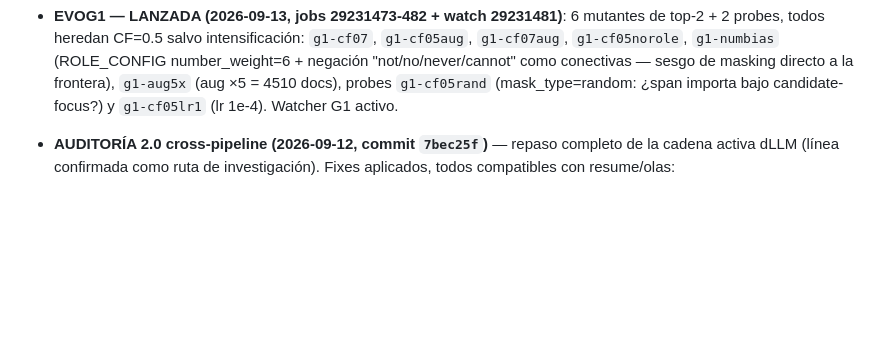
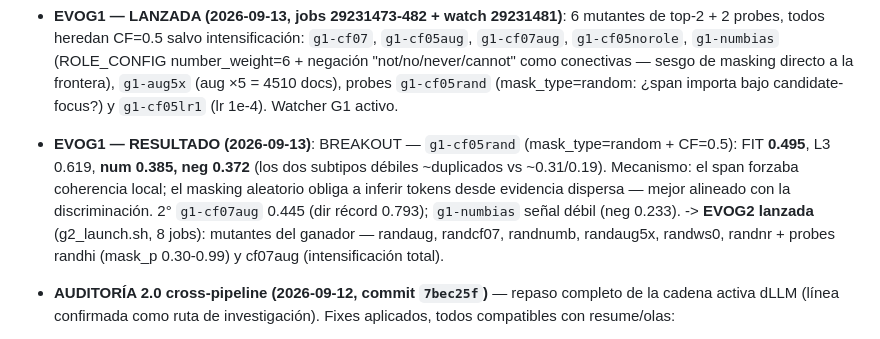
Before and after one commit to alrobles/ecoreasoner, a Markdown page: ROADMAP.md, the part around the change. Rendered like a GitHub page; blank space fills up the shorter version.

Commit message:
ROADMAP: EVOG1 breakout (random mask, FIT 0.495) + EVOG2 lanzada

```diff
--- a/ROADMAP.md
+++ b/ROADMAP.md
@@ -212,6 +212,16 @@ a batch gigante).. **Ganador: span-esqueleto.**
   directo a la frontera), `g1-aug5x` (aug ×5 = 4510 docs), probes
   `g1-cf05rand` (mask_type=random: ¿span importa bajo candidate-focus?)
   y `g1-cf05lr1` (lr 1e-4). Watcher G1 activo.
+- **EVOG1 — RESULTADO (2026-09-13)**: BREAKOUT — `g1-cf05rand`
+  (mask_type=random + CF=0.5): FIT **0.495**, L3 0.619, **num 0.385,
+  neg 0.372** (los dos subtipos débiles ~duplicados vs ~0.31/0.19).
+  Mecanismo: el span forzaba coherencia local; el masking aleatorio
+  obliga a inferir tokens desde evidencia dispersa — mejor alineado
+  con la discriminación. 2° `g1-cf07aug` 0.445 (dir récord 0.793);
+  `g1-numbias` señal débil (neg 0.233). -> **EVOG2 lanzada**
+  (g2_launch.sh, 8 jobs): mutantes del ganador — randaug, randcf07,
+  randnumb, randaug5x, randws0, randnr + probes randhi (mask_p
+  0.30-0.99) y cf07aug (intensificación total).
 
 - **AUDITORÍA 2.0 cross-pipeline (2026-09-12, commit `7bec25f`)** — repaso
   completo de la cadena activa dLLM (línea confirmada como ruta de
```
